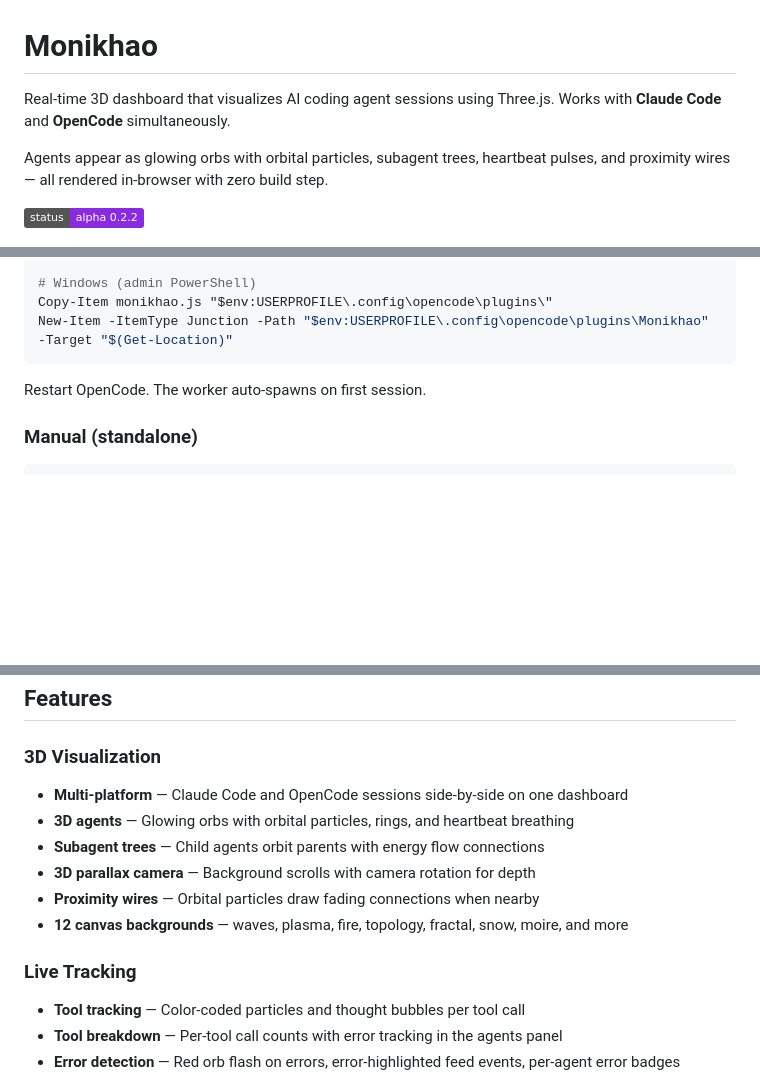
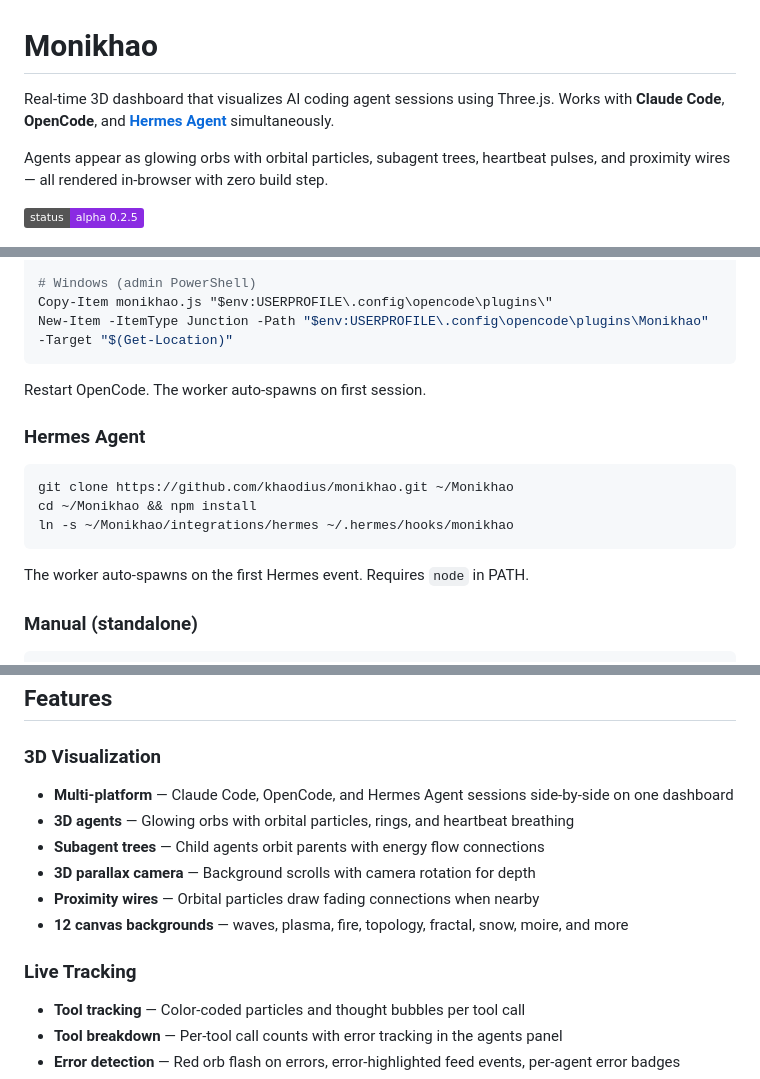
Before and after one commit to khaodius/monikhao, a Markdown page: README.md, 3 parts joined by grey strips. GitHub-like rendering; badges without logos; blank space fills up the shorter version.

Commit message:
Update README for v0.2.5: add Hermes Agent docs

````diff
--- a/README.md
+++ b/README.md
@@ -1,10 +1,10 @@
 # Monikhao
 
-Real-time 3D dashboard that visualizes AI coding agent sessions using Three.js. Works with **Claude Code** and **OpenCode** simultaneously.
+Real-time 3D dashboard that visualizes AI coding agent sessions using Three.js. Works with **Claude Code**, **OpenCode**, and **[Hermes Agent](https://github.com/nousresearch/hermes-agent)** simultaneously.
 
 Agents appear as glowing orbs with orbital particles, subagent trees, heartbeat pulses, and proximity wires — all rendered in-browser with zero build step.
 
-![alpha](https://img.shields.io/badge/status-alpha%200.2.2-blueviolet)
+![alpha](https://img.shields.io/badge/status-alpha%200.2.5-blueviolet)
 
 ![Monikhao Dashboard](assets/monikhao.png)
 
@@ -43,6 +43,16 @@ New-Item -ItemType Junction -Path "$env:USERPROFILE\.config\opencode\plugins\Mon
 
 Restart OpenCode. The worker auto-spawns on first session.
 
+### Hermes Agent
+
+```bash
+git clone https://github.com/khaodius/monikhao.git ~/Monikhao
+cd ~/Monikhao && npm install
+ln -s ~/Monikhao/integrations/hermes ~/.hermes/hooks/monikhao
+```
+
+The worker auto-spawns on the first Hermes event. Requires `node` in PATH.
+
 ### Manual (standalone)
 
 ```bash
@@ -64,7 +74,7 @@ Commands execute programmatically — no AI interpretation. In Claude Code they'
 ## Features
 
 ### 3D Visualization
-- **Multi-platform** — Claude Code and OpenCode sessions side-by-side on one dashboard
+- **Multi-platform** — Claude Code, OpenCode, and Hermes Agent sessions side-by-side on one dashboard
 - **3D agents** — Glowing orbs with orbital particles, rings, and heartbeat breathing
 - **Subagent trees** — Child agents orbit parents with energy flow connections
 - **3D parallax camera** — Background scrolls with camera rotation for depth
@@ -72,6 +82,7 @@ Commands execute programmatically — no AI interpretation. In Claude Code they'
 - **12 canvas backgrounds** — waves, plasma, fire, topology, fractal, snow, moire, and more
 
 ### Live Tracking
+
 - **Tool tracking** — Color-coded particles and thought bubbles per tool call
 - **Tool breakdown** — Per-tool call counts with error tracking in the agents panel
 - **Error detection** — Red orb flash on errors, error-highlighted feed events, per-agent error badges
````
Also changed, not shown: other parts of README.md (+3 -1 lines).
